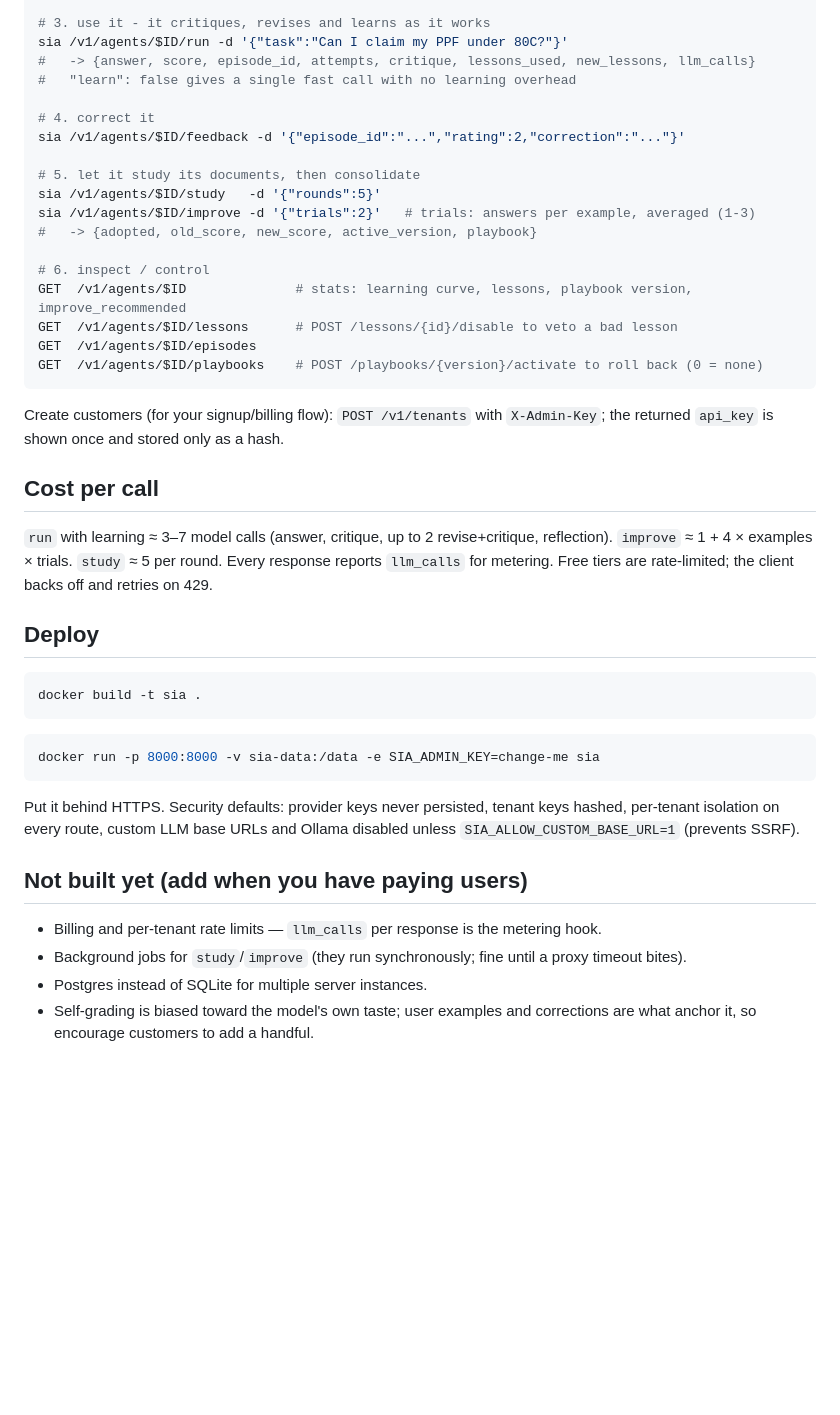
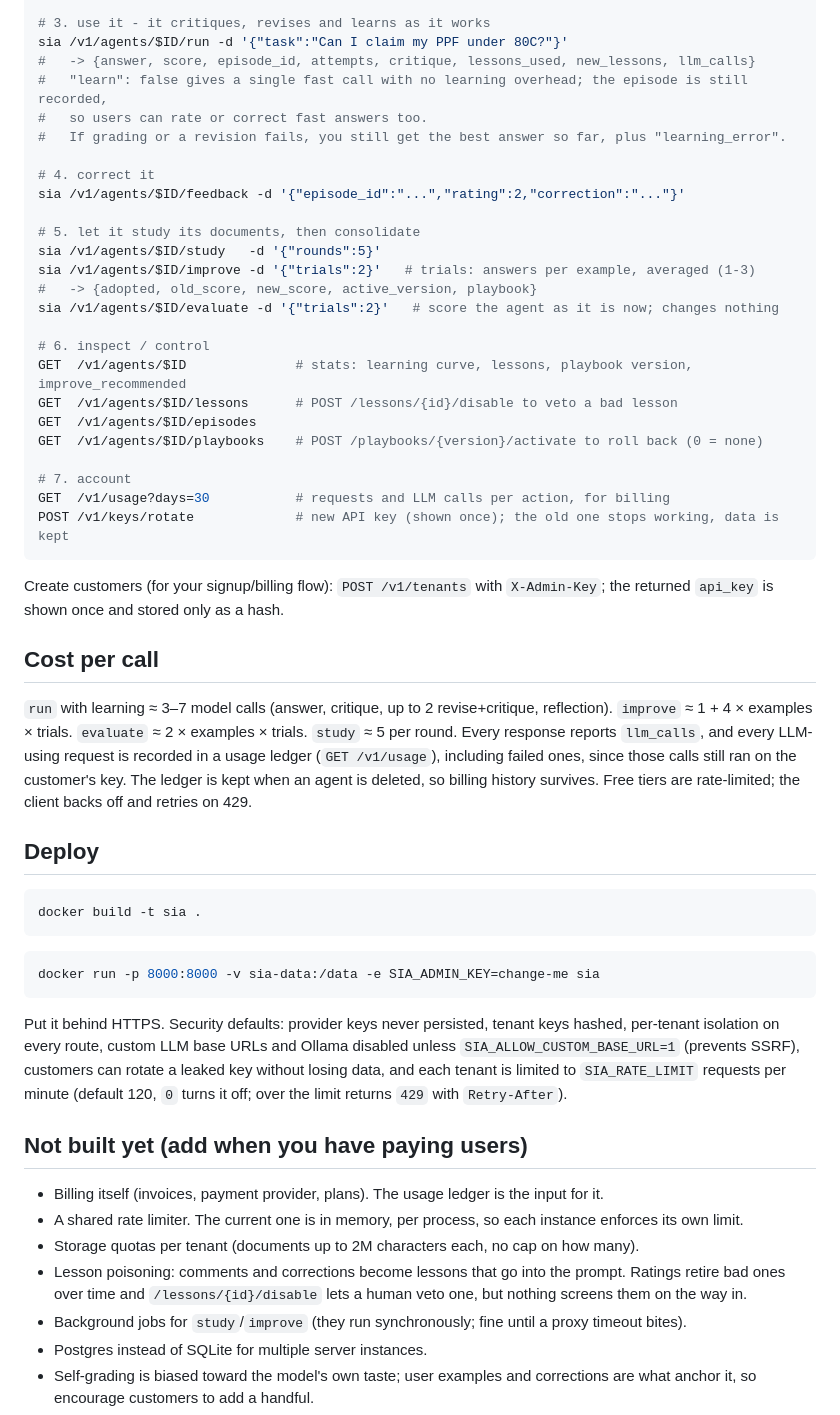
Before and after one commit to SrijithLegend/Self-Improving-Agent, a Markdown page: README.md, the part around the change. Drawn GitHub-style; blank space fills up the shorter version.

Commit message:
docs: README for metering, rate limit, key rotation, evaluate
Co-Authored-By: Claude Opus 5.5 <noreply@anthropic.com>

````diff
--- a/README.md
+++ b/README.md
@@ -108,7 +108,9 @@ sia /v1/agents/$ID/examples  -d '{"input":"...","expected":"..."}'
 # 3. use it - it critiques, revises and learns as it works
 sia /v1/agents/$ID/run -d '{"task":"Can I claim my PPF under 80C?"}'
 #   -> {answer, score, episode_id, attempts, critique, lessons_used, new_lessons, llm_calls}
-#   "learn": false gives a single fast call with no learning overhead
+#   "learn": false gives a single fast call with no learning overhead; the episode is still recorded,
+#   so users can rate or correct fast answers too.
+#   If grading or a revision fails, you still get the best answer so far, plus "learning_error".
 
 # 4. correct it
 sia /v1/agents/$ID/feedback -d '{"episode_id":"...","rating":2,"correction":"..."}'
@@ -117,12 +119,17 @@ sia /v1/agents/$ID/feedback -d '{"episode_id":"...","rating":2,"correction":"...
 sia /v1/agents/$ID/study   -d '{"rounds":5}'
 sia /v1/agents/$ID/improve -d '{"trials":2}'   # trials: answers per example, averaged (1-3)
 #   -> {adopted, old_score, new_score, active_version, playbook}
+sia /v1/agents/$ID/evaluate -d '{"trials":2}'   # score the agent as it is now; changes nothing
 
 # 6. inspect / control
 GET  /v1/agents/$ID              # stats: learning curve, lessons, playbook version, improve_recommended
 GET  /v1/agents/$ID/lessons      # POST /lessons/{id}/disable to veto a bad lesson
 GET  /v1/agents/$ID/episodes
 GET  /v1/agents/$ID/playbooks    # POST /playbooks/{version}/activate to roll back (0 = none)
+
+# 7. account
+GET  /v1/usage?days=30           # requests and LLM calls per action, for billing
+POST /v1/keys/rotate             # new API key (shown once); the old one stops working, data is kept
 ```
 
 Create customers (for your signup/billing flow): `POST /v1/tenants` with `X-Admin-Key`; the returned
@@ -131,7 +138,10 @@ Create customers (for your signup/billing flow): `POST /v1/tenants` with `X-Admi
 ## Cost per call
 
 `run` with learning ≈ 3–7 model calls (answer, critique, up to 2 revise+critique, reflection).
-`improve` ≈ 1 + 4 × examples × trials. `study` ≈ 5 per round. Every response reports `llm_calls` for metering.
+`improve` ≈ 1 + 4 × examples × trials. `evaluate` ≈ 2 × examples × trials. `study` ≈ 5 per round.
+Every response reports `llm_calls`, and every LLM-using request is recorded in a usage ledger
+(`GET /v1/usage`), including failed ones, since those calls still ran on the customer's key. The ledger is
+kept when an agent is deleted, so billing history survives.
 Free tiers are rate-limited; the client backs off and retries on 429.
 
 ## Deploy
@@ -145,11 +155,17 @@ docker run -p 8000:8000 -v sia-data:/data -e SIA_ADMIN_KEY=change-me sia
 ```
 
 Put it behind HTTPS. Security defaults: provider keys never persisted, tenant keys hashed, per-tenant isolation
-on every route, custom LLM base URLs and Ollama disabled unless `SIA_ALLOW_CUSTOM_BASE_URL=1` (prevents SSRF).
+on every route, custom LLM base URLs and Ollama disabled unless `SIA_ALLOW_CUSTOM_BASE_URL=1` (prevents SSRF),
+customers can rotate a leaked key without losing data, and each tenant is limited to `SIA_RATE_LIMIT` requests
+per minute (default 120, `0` turns it off; over the limit returns `429` with `Retry-After`).
 
 ## Not built yet (add when you have paying users)
 
-- Billing and per-tenant rate limits — `llm_calls` per response is the metering hook.
+- Billing itself (invoices, payment provider, plans). The usage ledger is the input for it.
+- A shared rate limiter. The current one is in memory, per process, so each instance enforces its own limit.
+- Storage quotas per tenant (documents up to 2M characters each, no cap on how many).
+- Lesson poisoning: comments and corrections become lessons that go into the prompt. Ratings retire bad ones
+  over time and `/lessons/{id}/disable` lets a human veto one, but nothing screens them on the way in.
 - Background jobs for `study`/`improve` (they run synchronously; fine until a proxy timeout bites).
 - Postgres instead of SQLite for multiple server instances.
 - Self-grading is biased toward the model's own taste; user examples and corrections are what anchor it,
````
